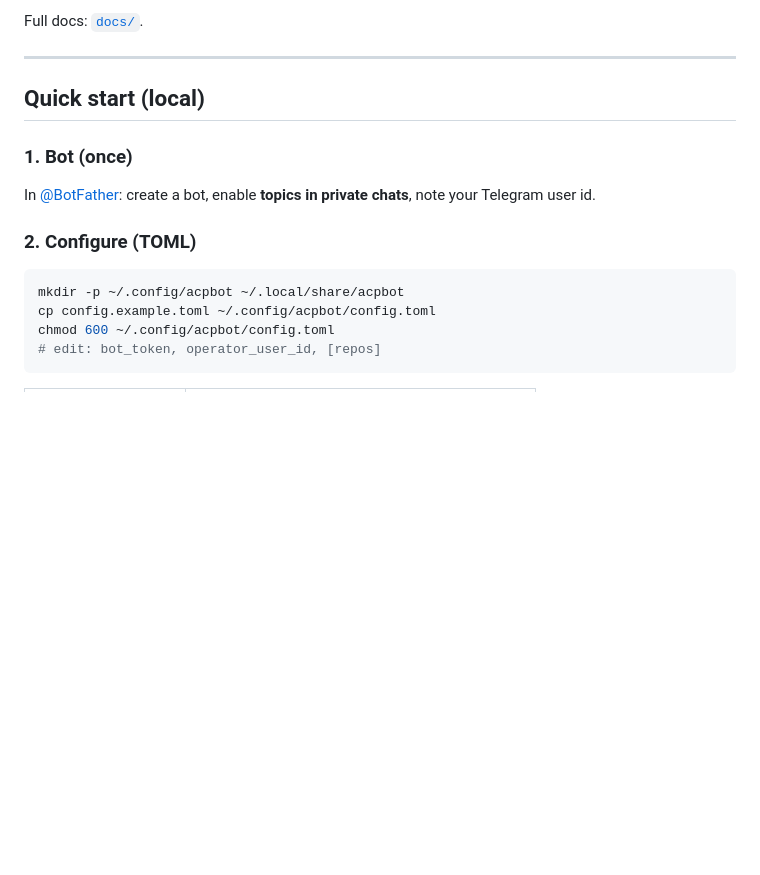
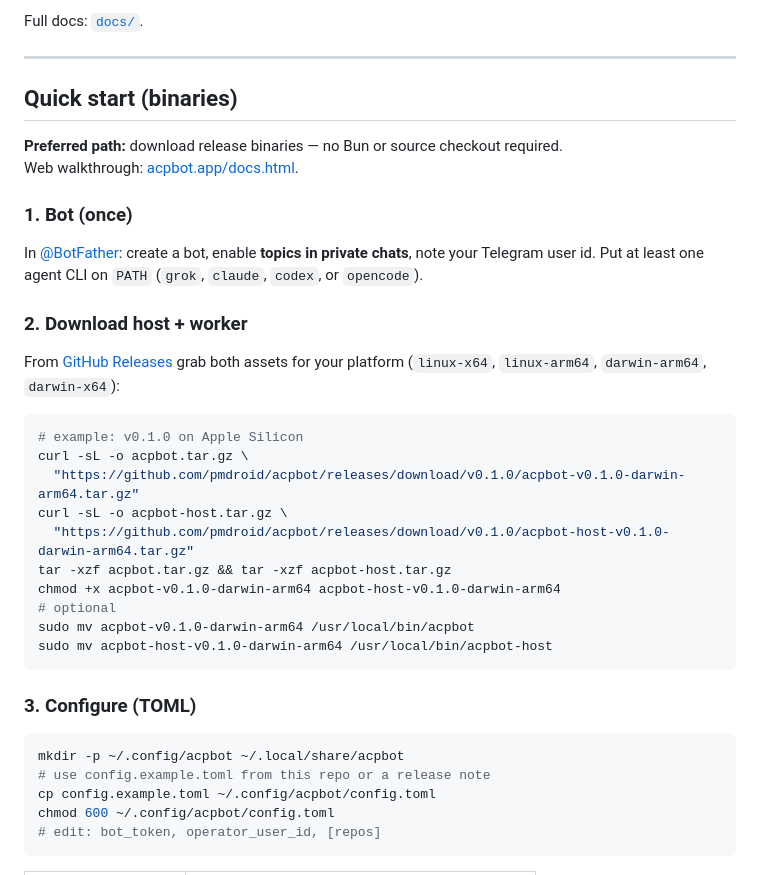
Before and after one commit to pmdroid/acpbot, a Markdown page: README.md, the part around one of its changes. GitHub-like rendering; blank space fills up the shorter version.

````diff
--- a/README.md
+++ b/README.md
@@ -56,16 +56,37 @@ Full docs: [`docs/`](docs/).
 
 ---
 
-## Quick start (local)
+## Quick start (binaries)
+
+**Preferred path:** download release binaries — no Bun or source checkout required.
+Web walkthrough: [acpbot.app/docs.html](https://acpbot.app/docs.html).
 
 ### 1. Bot (once)
 
-In [@BotFather](https://t.me/BotFather): create a bot, enable **topics in private chats**, note your Telegram user id.
+In [@BotFather](https://t.me/BotFather): create a bot, enable **topics in private chats**, note your Telegram user id. Put at least one agent CLI on `PATH` (`grok`, `claude`, `codex`, or `opencode`).
 
-### 2. Configure (TOML)
+### 2. Download host + worker
+
+From [GitHub Releases](https://github.com/pmdroid/acpbot/releases) grab both assets for your platform (`linux-x64`, `linux-arm64`, `darwin-arm64`, `darwin-x64`):
+
+```bash
+# example: v0.1.0 on Apple Silicon
+curl -sL -o acpbot.tar.gz \
+  "https://github.com/pmdroid/acpbot/releases/download/v0.1.0/acpbot-v0.1.0-darwin-arm64.tar.gz"
+curl -sL -o acpbot-host.tar.gz \
+  "https://github.com/pmdroid/acpbot/releases/download/v0.1.0/acpbot-host-v0.1.0-darwin-arm64.tar.gz"
+tar -xzf acpbot.tar.gz && tar -xzf acpbot-host.tar.gz
+chmod +x acpbot-v0.1.0-darwin-arm64 acpbot-host-v0.1.0-darwin-arm64
+# optional
+sudo mv acpbot-v0.1.0-darwin-arm64 /usr/local/bin/acpbot
+sudo mv acpbot-host-v0.1.0-darwin-arm64 /usr/local/bin/acpbot-host
+```
+
+### 3. Configure (TOML)
 
 ```bash
 mkdir -p ~/.config/acpbot ~/.local/share/acpbot
+# use config.example.toml from this repo or a release note
 cp config.example.toml ~/.config/acpbot/config.toml
 chmod 600 ~/.config/acpbot/config.toml
 # edit: bot_token, operator_user_id, [repos]
````
Also changed, not shown: other parts of README.md (+28 -43 lines).
